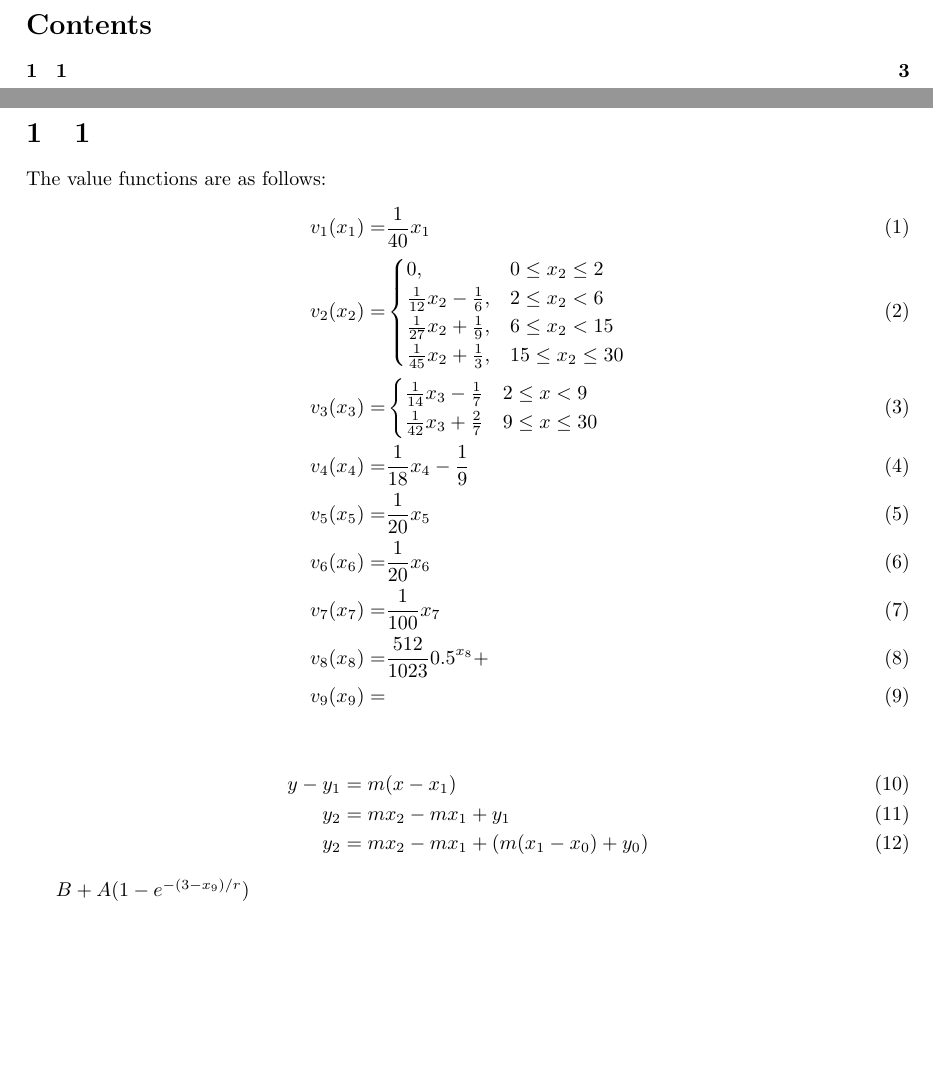
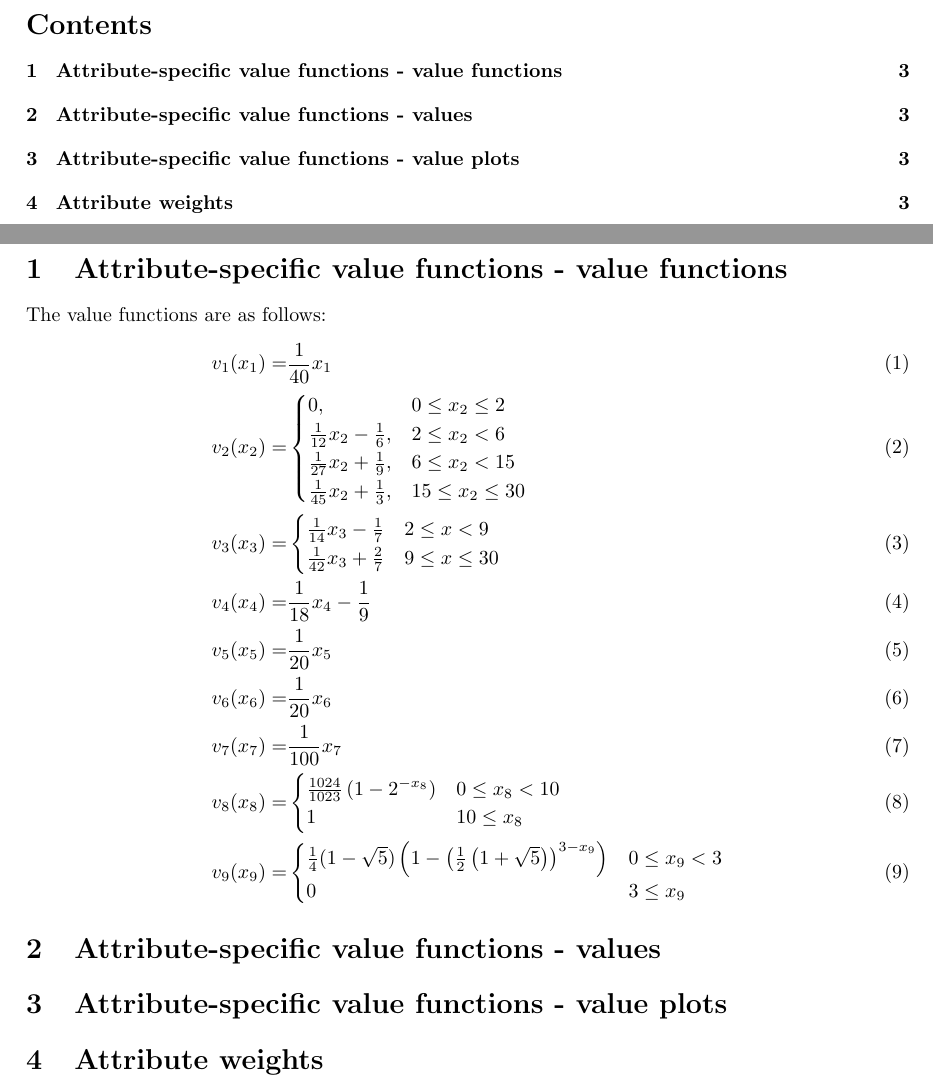
Before and after one commit to christiansegercrantz/Decision-Making-and-Problem-Solving-course-2021, a LaTeX problem sheet (Assignment 3/MS-E3134_3nd_assignment_report.tex): two parts of pages 2 and 3 of 3, joined at a grey line, cut so that both start at the same text, the shorter picture padded with empty space. Compiled offline with pdfLaTeX.

Commit message:
Assignment 3, parts 1-3

```diff
--- a/Assignment 3/MS-E3134_3nd_assignment_report.tex
+++ b/Assignment 3/MS-E3134_3nd_assignment_report.tex
@@ -9,6 +9,8 @@
 \usepackage{caption}
 \usepackage{subcaption}
 \usepackage{eurosym}
+
+\usepackage{comment}
 
 \graphicspath{ {Plots/} }
 
@@ -23,7 +25,7 @@
 	\pagebreak
 	\tableofcontents
 	\pagebreak
-\section{1}
+\section{Attribute-specific value functions - value functions}
 The value functions are as follows:
 \begin{align}
 	v_1(x_1) =& \frac{1}{40}x_1 \\
@@ -43,6 +45,17 @@ The value functions are as follows:
 	v_5(x_5) =& \frac{1}{20}x_5\\
 	v_6(x_6) =& \frac{1}{20}x_6\\
 	v_7(x_7) =& \frac{1}{100}x_7\\
-	v_8(x_8) =& \frac{512}{1023}0.5^{x_8} + \\
+	v_8(x_8) =&
+		\begin{cases}
+			\frac{1024}{1023}\left(1-2^{-x_8}\right) & 0 \leq x_8 < 10 \\
+			1 &  10 \leq x_8
+		\end{cases} \\
 	v_9(x_9) =&
+		\begin{cases}
+			 \frac{1}{4}(1-\sqrt{5})\left(1-\left(\frac{1}{2}\left(1+\sqrt{5}\right)\right)^{3-x_9}\right) & 0 \leq x_9 < 3 \\
+			 0 & 3 \leq x_9
+		\end{cases}
 \end{align}
+\section{Attribute-specific value functions - values}
+\section{Attribute-specific value functions - value plots}
+\section{Attribute weights}
@@ -49,5 +66,2 @@ The value functions are as follows:
 
 \begin{align}
-	y-y_1 &= m(x-x_1) \\
-	y_2 &= mx_2-mx_1+y_1 \\
-	y_2 &= mx_2-mx_1+(m(x_1-x_0)+y_0)
@@ -56 +73,0 @@ The value functions are as follows:
-$B+A(1-e^{-(3-x_9)/r})$
```
Also changed, not shown: Assignment 3/MS-E3134_3nd_assignment_report.pdf, Assignment 3/MS-E3134_3nd_assignment_report.tex (26 more changed lines), 5 other files.
